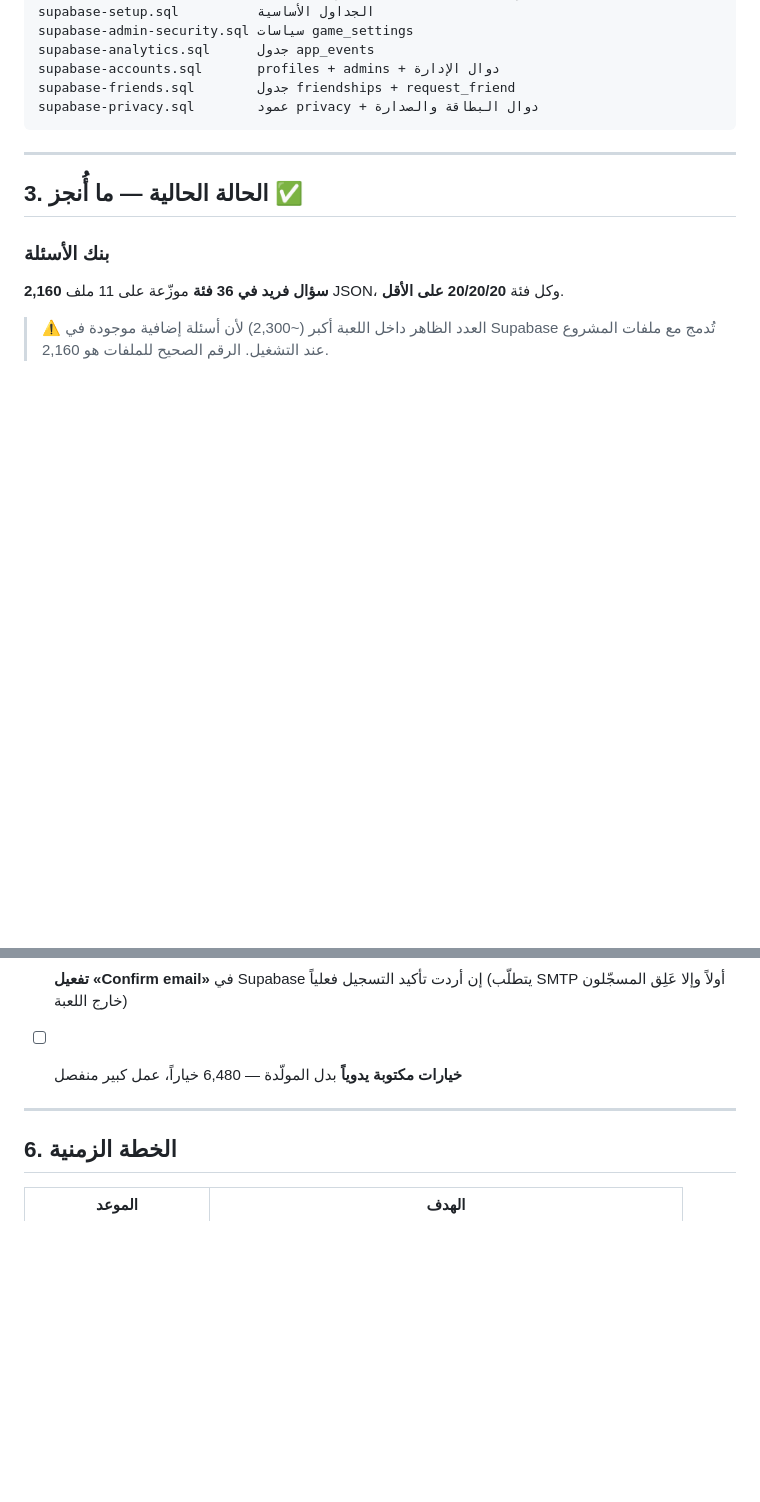
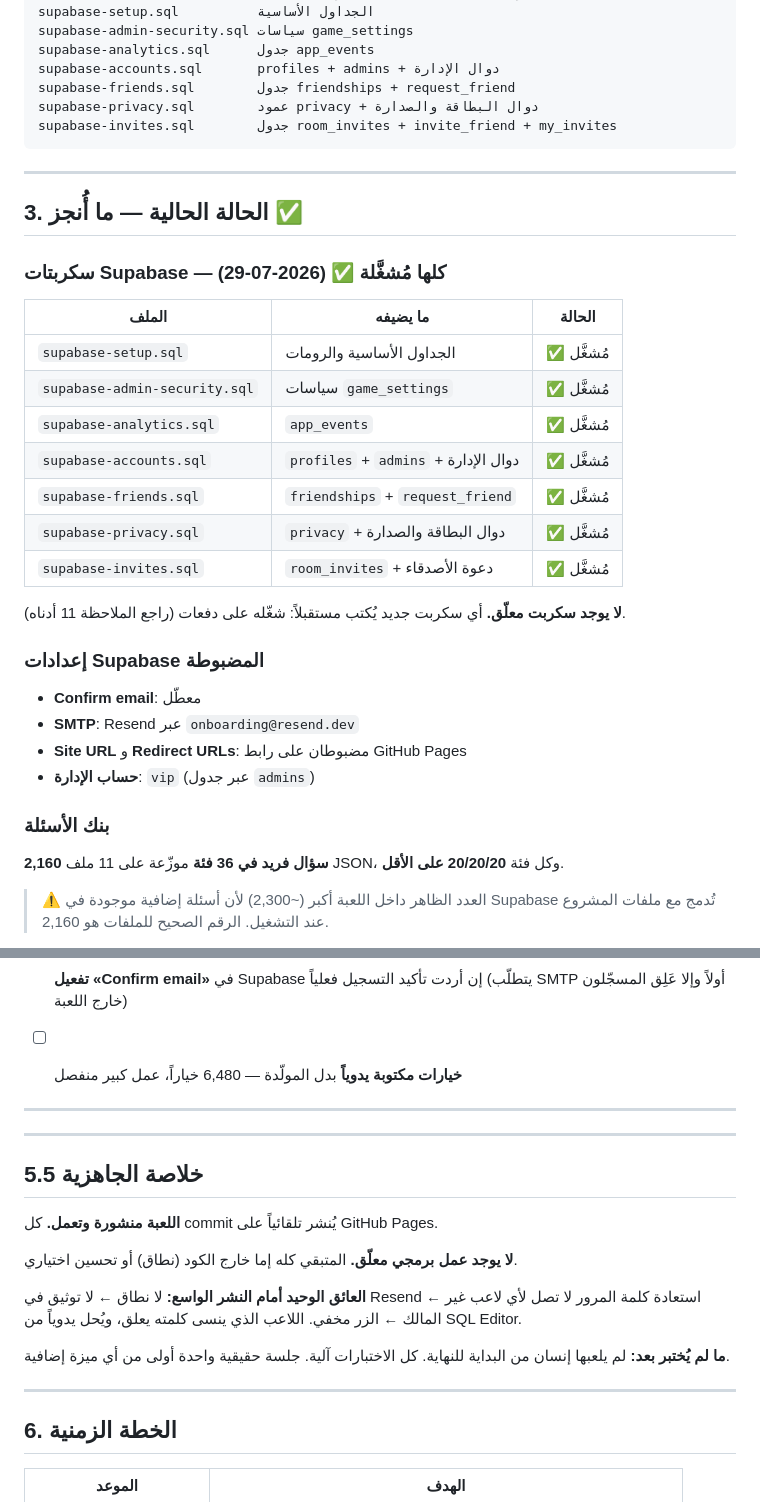
Before and after one commit to RajaXDX/h, a Markdown page: PLAN.md, 2 parts joined by grey strips. GitHub-like rendering; blank space fills up the shorter version.

Commit message:
Record which Supabase scripts are installed and where the project stands
A fresh session could not tell which of the seven SQL files had actually been
run against the project — the most expensive thing to get wrong, since
re-running or skipping one silently breaks features. They are now listed with
their install state, alongside the dashboard settings that had to be changed
by hand.

Added a readiness summary: the game is live and has no pending code, the one
thing blocking a wide launch is the missing domain, and nothing has been
played end to end by a person yet.

Co-Authored-By: Claude Opus 5 <noreply@anthropic.com>

````diff
--- a/PLAN.md
+++ b/PLAN.md
@@ -52,11 +52,34 @@ supabase-analytics.sql      جدول app_events
 supabase-accounts.sql       profiles + admins + دوال الإدارة
 supabase-friends.sql        جدول friendships + request_friend
 supabase-privacy.sql        عمود privacy + دوال البطاقة والصدارة
+supabase-invites.sql        جدول room_invites + invite_friend + my_invites
 ```
 
 ---
 
 ## 3. الحالة الحالية — ما أُنجز ✅
+
+### سكربتات Supabase — كلها مُشغَّلة ✅ (2026-07-29)
+
+| الملف | ما يضيفه | الحالة |
+|---|---|---|
+| `supabase-setup.sql` | الجداول الأساسية والرومات | ✅ مُشغَّل |
+| `supabase-admin-security.sql` | سياسات `game_settings` | ✅ مُشغَّل |
+| `supabase-analytics.sql` | `app_events` | ✅ مُشغَّل |
+| `supabase-accounts.sql` | `profiles` + `admins` + دوال الإدارة | ✅ مُشغَّل |
+| `supabase-friends.sql` | `friendships` + `request_friend` | ✅ مُشغَّل |
+| `supabase-privacy.sql` | `privacy` + دوال البطاقة والصدارة | ✅ مُشغَّل |
+| `supabase-invites.sql` | `room_invites` + دعوة الأصدقاء | ✅ مُشغَّل |
+
+**لا يوجد سكربت معلّق.** أي سكربت جديد يُكتب مستقبلاً: شغّله على دفعات
+(راجع الملاحظة 11 أدناه).
+
+### إعدادات Supabase المضبوطة
+- **Confirm email**: معطّل
+- **SMTP**: Resend عبر `onboarding@resend.dev`
+- **Site URL** و **Redirect URLs**: مضبوطان على رابط GitHub Pages
+- **حساب الإدارة**: `vip` (عبر جدول `admins`)
+
 
 ### بنك الأسئلة
 **2,160 سؤال فريد في 36 فئة** موزّعة على 11 ملف JSON، وكل فئة **20/20/20 على الأقل**.
@@ -317,6 +340,24 @@ supabase-privacy.sql        عمود privacy + دوال البطاقة والص
 
 ---
 
+---
+
+## 5.5 خلاصة الجاهزية
+
+**اللعبة منشورة وتعمل.** كل commit يُنشر تلقائياً على GitHub Pages.
+
+**لا يوجد عمل برمجي معلّق.** المتبقي كله إما خارج الكود (نطاق) أو تحسين
+اختياري.
+
+**العائق الوحيد أمام النشر الواسع:** لا نطاق ← لا توثيق في Resend ← استعادة
+كلمة المرور لا تصل لأي لاعب غير المالك ← الزر مخفي. اللاعب الذي ينسى كلمته
+يعلق، ويُحل يدوياً من SQL Editor.
+
+**ما لم يُختبر بعد:** لم يلعبها إنسان من البداية للنهاية. كل الاختبارات
+آلية. جلسة حقيقية واحدة أولى من أي ميزة إضافية.
+
+---
+
 ## 6. الخطة الزمنية
 
 | الموعد | الهدف |
````
